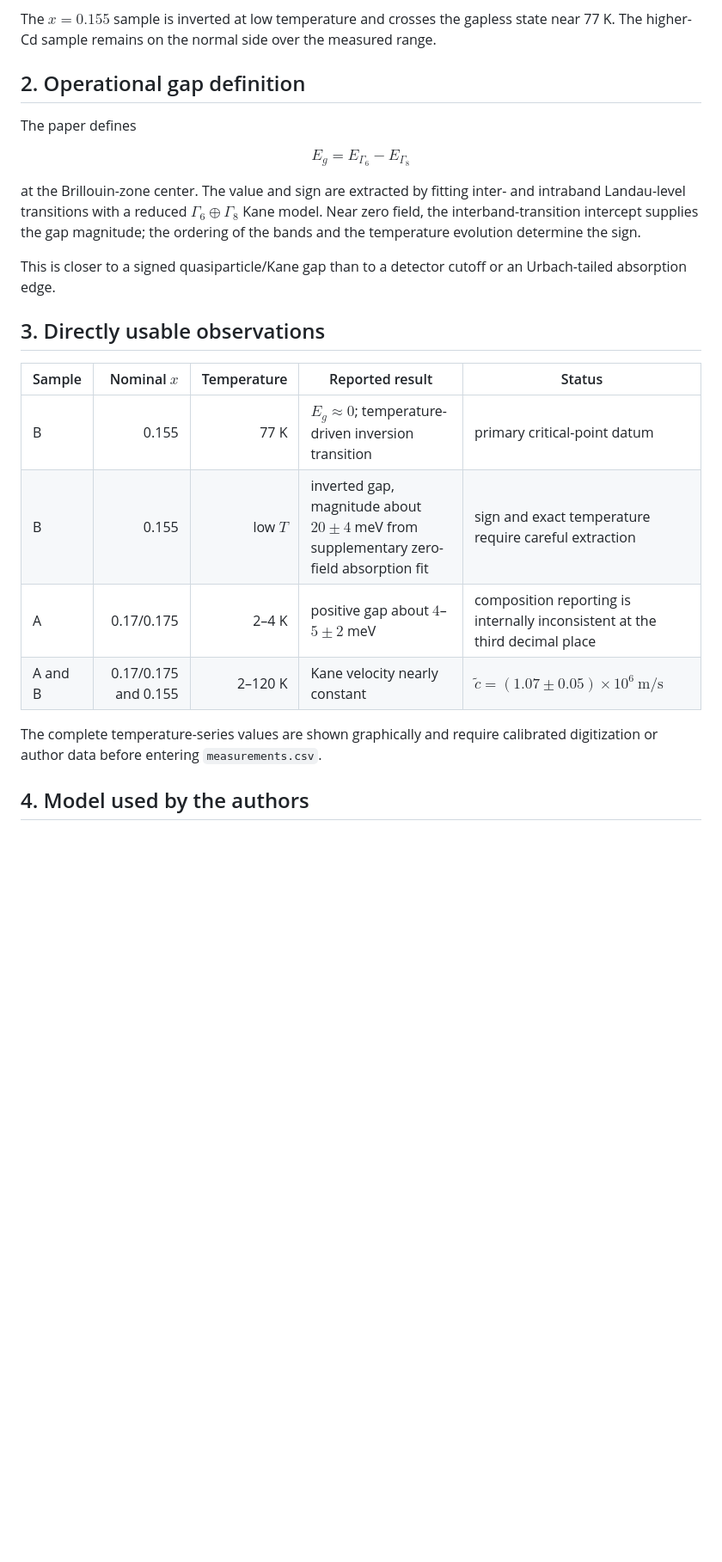
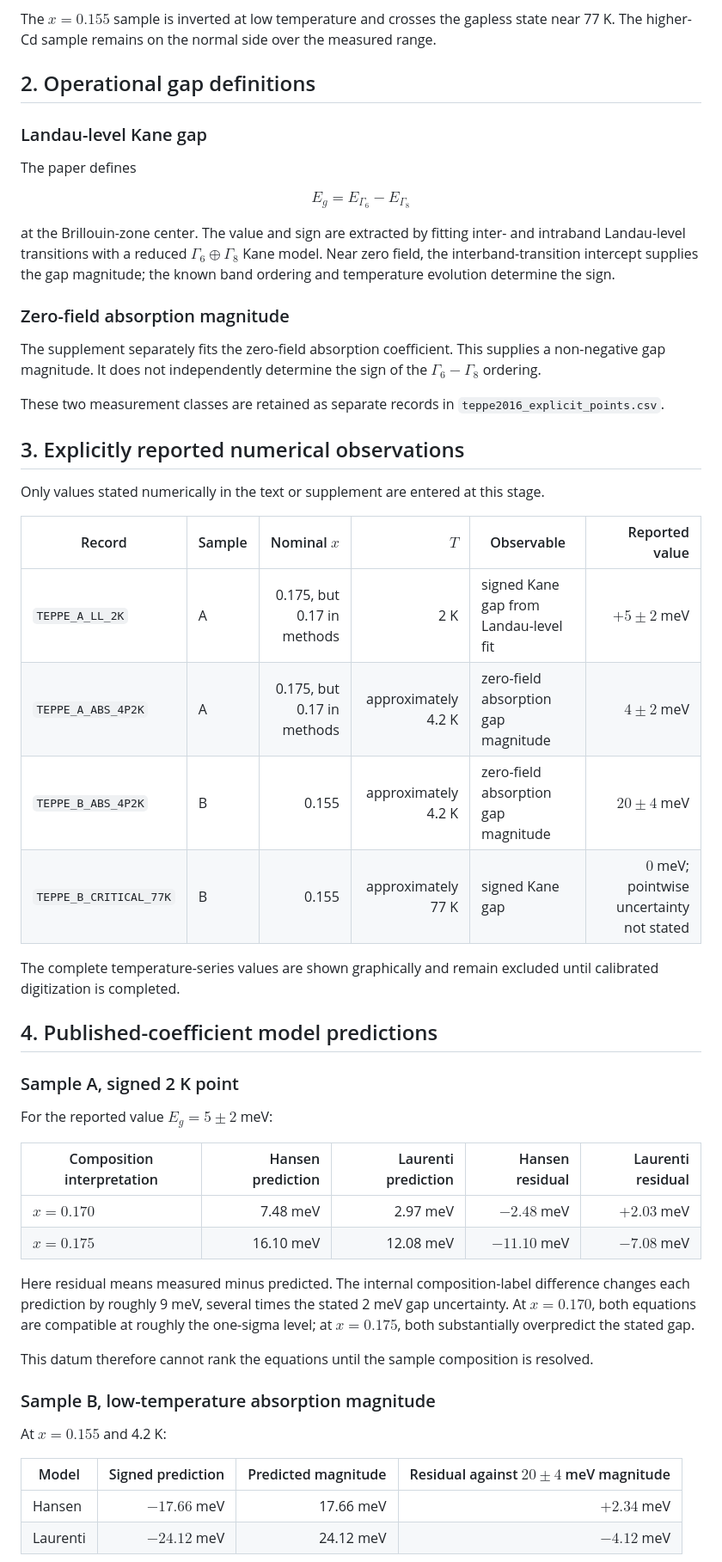
Before and after one commit to Kajin-0/MCT-research, a Markdown page: data/validation/teppe2016.md, the part around one of its changes. Shown at 86% size. Drawn GitHub-style; blank space fills up the shorter version.

Commit message:
Add explicit Teppe point provenance and legacy predictions

```diff
--- a/data/validation/teppe2016.md
+++ b/data/validation/teppe2016.md
@@ -19,7 +19,9 @@ The paper reports two [013]-oriented MBE Hg$_{1-x}$Cd$_x$Te layers:
 
 The $x=0.155$ sample is inverted at low temperature and crosses the gapless state near 77 K. The higher-Cd sample remains on the normal side over the measured range.
 
-## 2. Operational gap definition
+## 2. Operational gap definitions
+
+### Landau-level Kane gap
 
 The paper defines
 
@@ -27,19 +29,48 @@ $$
 E_g=E_{\Gamma_6}-E_{\Gamma_8}
 $$
 
-at the Brillouin-zone center. The value and sign are extracted by fitting inter- and intraband Landau-level transitions with a reduced $\Gamma_6\oplus\Gamma_8$ Kane model. Near zero field, the interband-transition intercept supplies the gap magnitude; the ordering of the bands and the temperature evolution determine the sign.
+at the Brillouin-zone center. The value and sign are extracted by fitting inter- and intraband Landau-level transitions with a reduced $\Gamma_6\oplus\Gamma_8$ Kane model. Near zero field, the interband-transition intercept supplies the gap magnitude; the known band ordering and temperature evolution determine the sign.
 
-This is closer to a signed quasiparticle/Kane gap than to a detector cutoff or an Urbach-tailed absorption edge.
+### Zero-field absorption magnitude
 
-## 3. Directly usable observations
+The supplement separately fits the zero-field absorption coefficient. This supplies a non-negative gap magnitude. It does not independently determine the sign of the $\Gamma_6-\Gamma_8$ ordering.
 
-| Sample | Nominal $x$ | Temperature | Reported result | Status |
-|---|---:|---:|---|---|
-| B | 0.155 | 77 K | $E_g\approx0$; temperature-driven inversion transition | primary critical-point datum |
-| B | 0.155 | low $T$ | inverted gap, magnitude about $20\pm4$ meV from supplementary zero-field absorption fit | sign and exact temperature require careful extraction |
-| A | 0.17/0.175 | 2–4 K | positive gap about $4$–$5\pm2$ meV | composition reporting is internally inconsistent at the third decimal place |
-| A and B | 0.17/0.175 and 0.155 | 2–120 K | Kane velocity nearly constant | $\tilde c=(1.07\pm0.05)\times10^6\ \mathrm{m/s}$ |
+These two measurement classes are retained as separate records in `teppe2016_explicit_points.csv`.
 
-The complete temperature-series values are shown graphically and require calibrated digitization or author data before entering `measurements.csv`.
+## 3. Explicitly reported numerical observations
 
-## 4. Model used by the authors
+Only values stated numerically in the text or supplement are entered at this stage.
+
+| Record | Sample | Nominal $x$ | $T$ | Observable | Reported value |
+|---|---|---:|---:|---|---:|
+| `TEPPE_A_LL_2K` | A | 0.175, but 0.17 in methods | 2 K | signed Kane gap from Landau-level fit | $+5\pm2$ meV |
+| `TEPPE_A_ABS_4P2K` | A | 0.175, but 0.17 in methods | approximately 4.2 K | zero-field absorption gap magnitude | $4\pm2$ meV |
+| `TEPPE_B_ABS_4P2K` | B | 0.155 | approximately 4.2 K | zero-field absorption gap magnitude | $20\pm4$ meV |
+| `TEPPE_B_CRITICAL_77K` | B | 0.155 | approximately 77 K | signed Kane gap | $0$ meV; pointwise uncertainty not stated |
+
+The complete temperature-series values are shown graphically and remain excluded until calibrated digitization is completed.
+
+## 4. Published-coefficient model predictions
+
+### Sample A, signed 2 K point
+
+For the reported value $E_g=5\pm2$ meV:
+
+| Composition interpretation | Hansen prediction | Laurenti prediction | Hansen residual | Laurenti residual |
+|---|---:|---:|---:|---:|
+| $x=0.170$ | 7.48 meV | 2.97 meV | $-2.48$ meV | $+2.03$ meV |
+| $x=0.175$ | 16.10 meV | 12.08 meV | $-11.10$ meV | $-7.08$ meV |
+
+Here residual means measured minus predicted. The internal composition-label difference changes each prediction by roughly 9 meV, several times the stated 2 meV gap uncertainty. At $x=0.170$, both equations are compatible at roughly the one-sigma level; at $x=0.175$, both substantially overpredict the stated gap.
+
+This datum therefore cannot rank the equations until the sample composition is resolved.
+
+### Sample B, low-temperature absorption magnitude
+
+At $x=0.155$ and 4.2 K:
+
+| Model | Signed prediction | Predicted magnitude | Residual against $20\pm4$ meV magnitude |
+|---|---:|---:|---:|
+| Hansen | $-17.66$ meV | 17.66 meV | $+2.34$ meV |
+| Laurenti | $-24.12$ meV | 24.12 meV | $-4.12$ meV |
+
```
Also changed, not shown: other parts of data/validation/teppe2016.md (+29 -16 lines).
